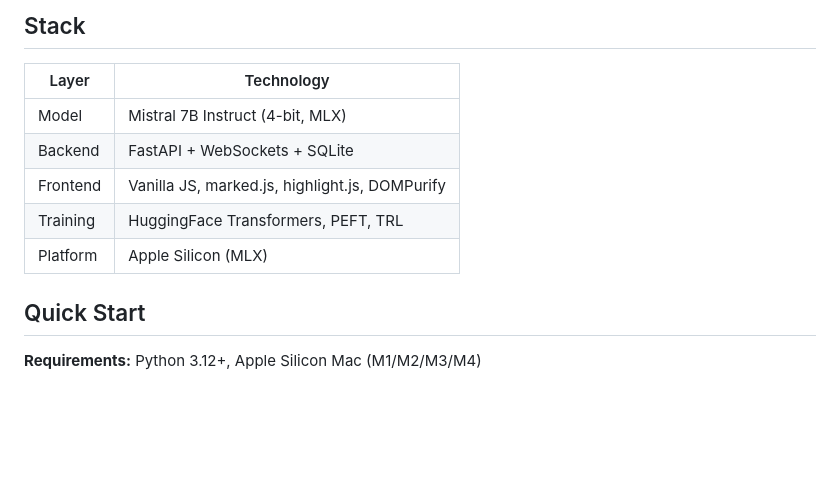
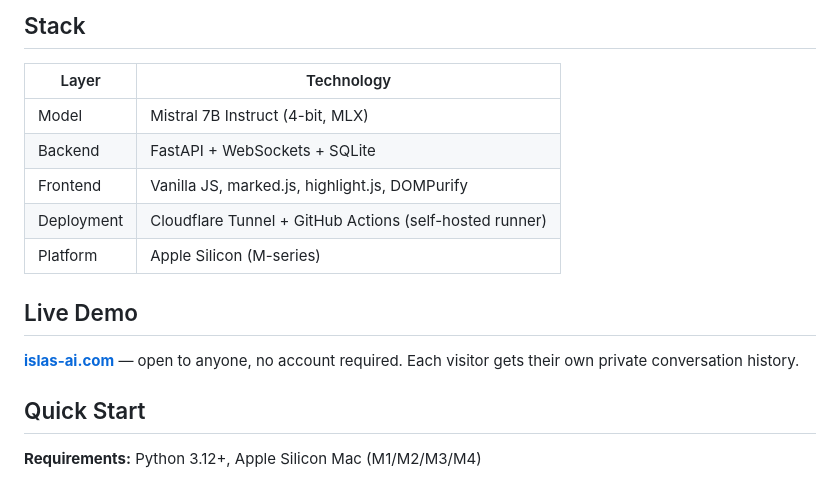
Before and after one commit to islas104/islas-llm, a Markdown page: README.md, the part around one of its changes. Drawn GitHub-style; blank space fills up the shorter version.

```diff
--- a/README.md
+++ b/README.md
@@ -30,12 +33,16 @@ A fully custom LLM product built from the ground up — fine-tuned Mistral 7B ru
 ## Stack
 
 | Layer | Technology |
-|-------|-----------|
+|-------|------------|
 | Model | Mistral 7B Instruct (4-bit, MLX) |
 | Backend | FastAPI + WebSockets + SQLite |
 | Frontend | Vanilla JS, marked.js, highlight.js, DOMPurify |
-| Training | HuggingFace Transformers, PEFT, TRL |
-| Platform | Apple Silicon (MLX) |
+| Deployment | Cloudflare Tunnel + GitHub Actions (self-hosted runner) |
+| Platform | Apple Silicon (M-series) |
+
+## Live Demo
+
+**[islas-ai.com](https://islas-ai.com)** — open to anyone, no account required. Each visitor gets their own private conversation history.
 
 ## Quick Start
 
```
Also changed, not shown: other parts of README.md (+36 -31 lines).
